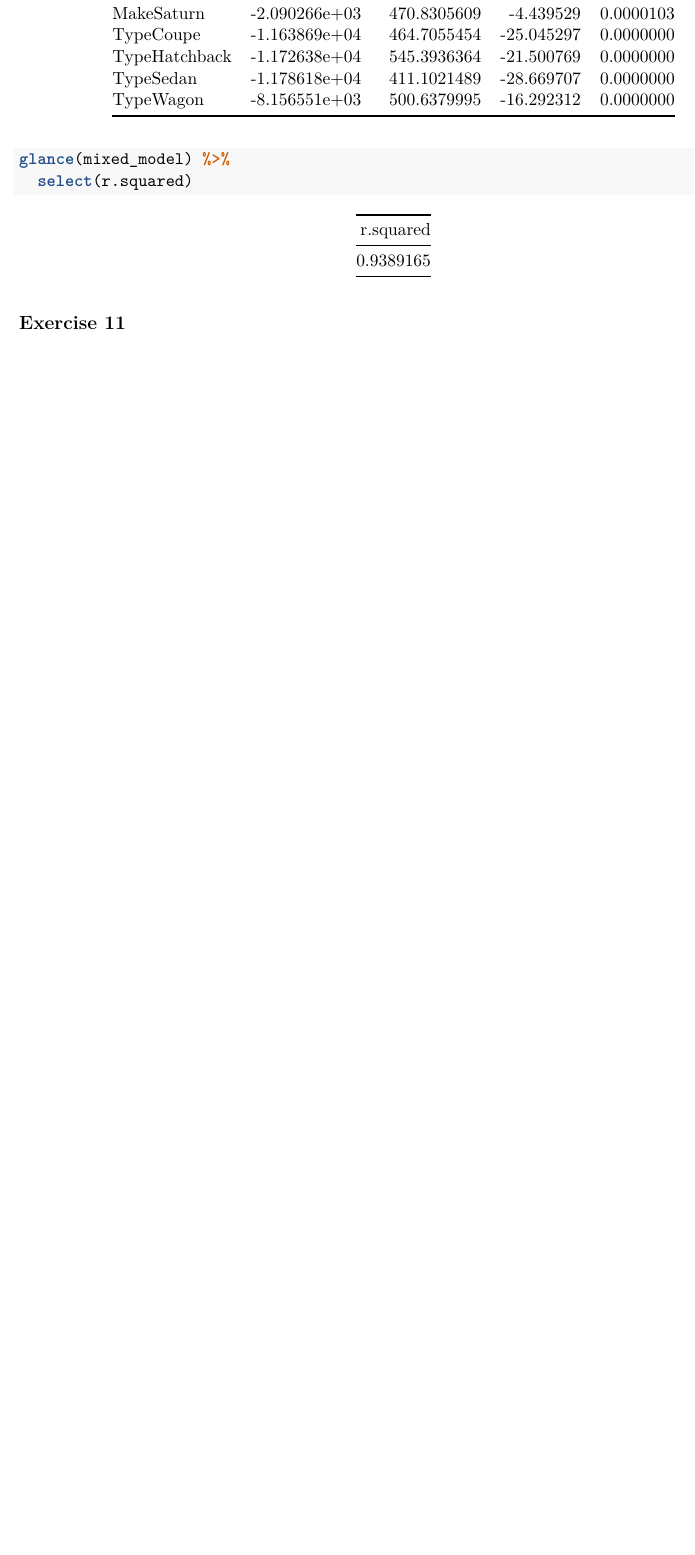
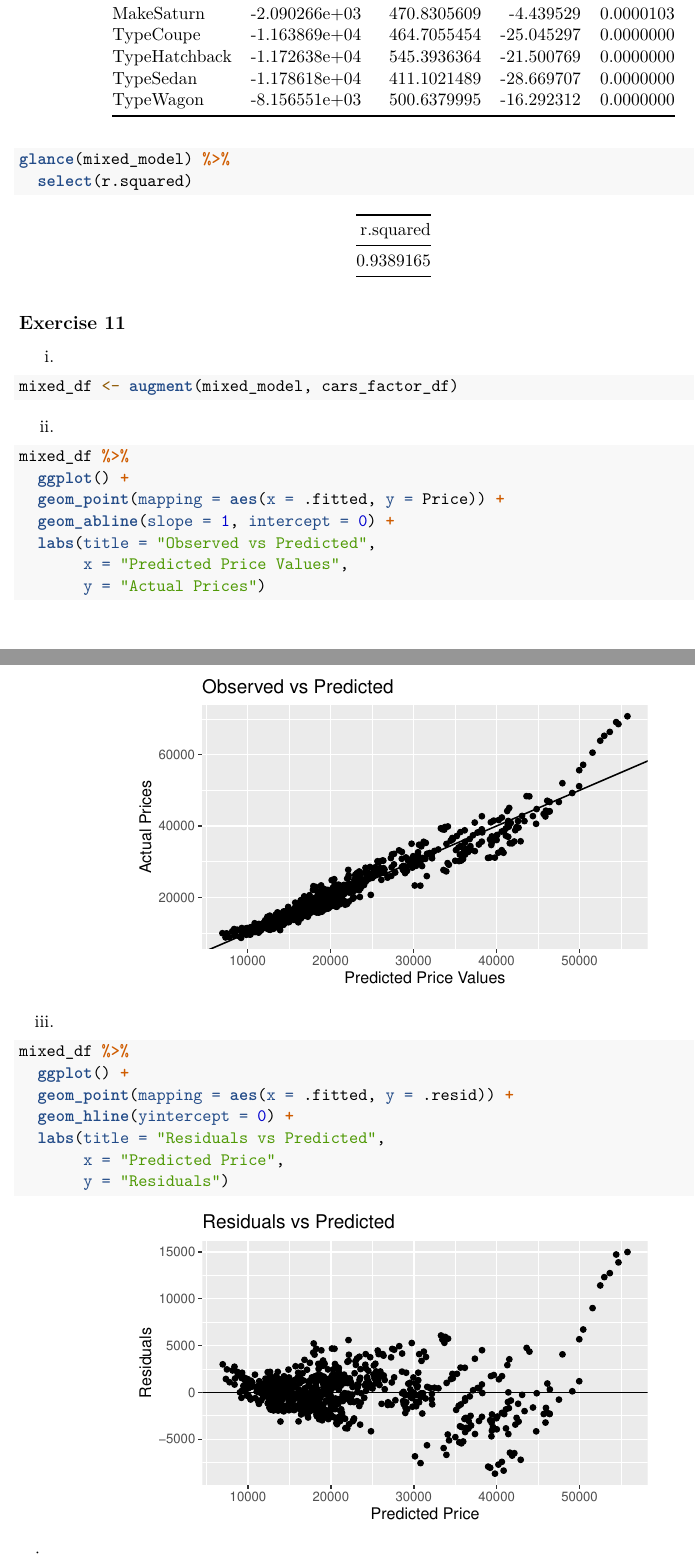
Before and after one commit to etna9088/car_prices, an R Markdown document (car_prices.Rmd): part of page 8 of 8 before the commit and two parts of pages 8 and 9 of 10 after it, the two joined at a grey line, cut so that both start at the same text, the shorter picture padded with empty space. Rendered offline with R 4.5, knitr and Pandoc, then LaTeX, with nearby package versions.

Commit message:
done ex 11 damn

````diff
--- a/car_prices.Rmd
+++ b/car_prices.Rmd
@@ -213,5 +213,28 @@ glance(mixed_model) %>%
 ```
 ## Exercise 11
 
+i.
+```{r}
+mixed_df <- augment(mixed_model, cars_factor_df)
+```
 
+ii.
+```{r}
+mixed_df %>%
+  ggplot() +
+  geom_point(mapping = aes(x = .fitted, y = Price)) +
+  geom_abline(slope = 1, intercept = 0) +
+  labs(title = "Observed vs Predicted",
+       x = "Predicted Price Values",
+       y = "Actual Prices")
+```
 
+iii.
+```{r}
+mixed_df %>%
+  ggplot() +
+  geom_point(mapping = aes(x = .fitted, y = .resid)) +
+  geom_hline(yintercept = 0) +
+  labs(title = "Residuals vs Predicted",
+       x = "Predicted Price",
+       y = "Residuals")
````
Also changed, not shown: car_prices.Rmd (10 more changed lines).
